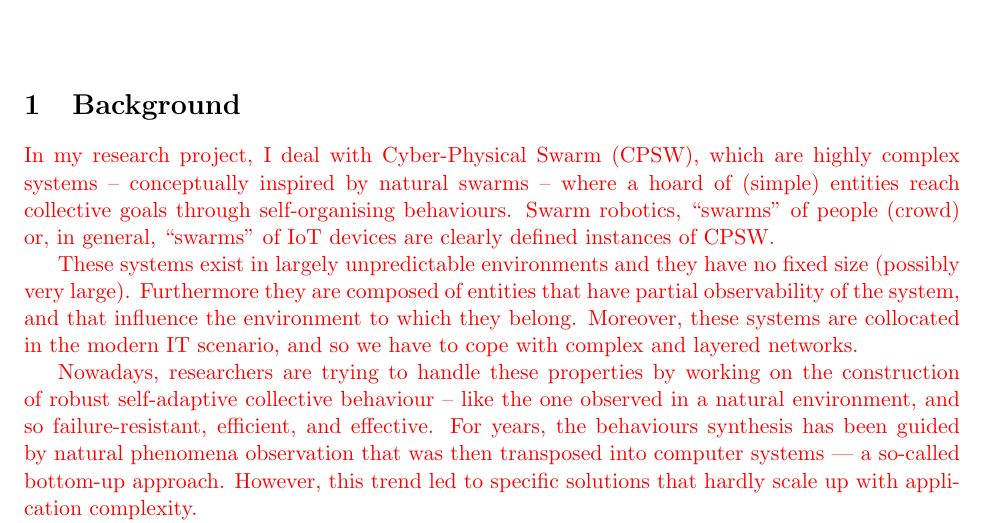
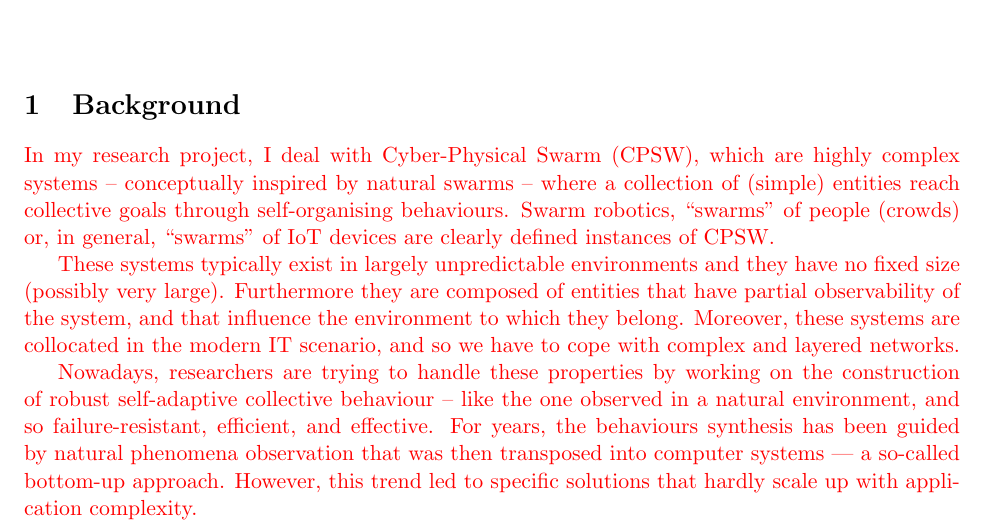
Before and after one commit to cric96/phd-second-year-report, a LaTeX document (report.tex): part of page 1 of 5, cut so that both start at the same text. Compiled offline with pdfLaTeX.

Commit message:
fix roberto comments

```diff
--- a/report.tex
+++ b/report.tex
@@ -98,11 +98,11 @@ Prof. Matteo Ferrara}
 \rev{
 In my research project, I deal with Cyber-Physical Swarm (CPSW),
  which are highly complex systems -- conceptually inspired by natural swarms --
- where a hoard of (simple) entities reach collective goals through self-organising behaviours.
+ where a collection of (simple) entities reach collective goals through self-organising behaviours.
 %
-Swarm robotics, ``swarms" of people (crowd) or, in general, ``swarms" of IoT devices are clearly defined instances of CPSW.
+Swarm robotics, ``swarms" of people (crowds) or, in general, ``swarms" of IoT devices are clearly defined instances of CPSW.
 
-These systems exist in largely unpredictable environments and they have no fixed size (possibly very large).
+These systems typically exist in largely unpredictable environments and they have no fixed size (possibly very large).
 %
 Furthermore they are composed of entities that have partial observability of the system,
  and that influence the environment to which they belong.
```
